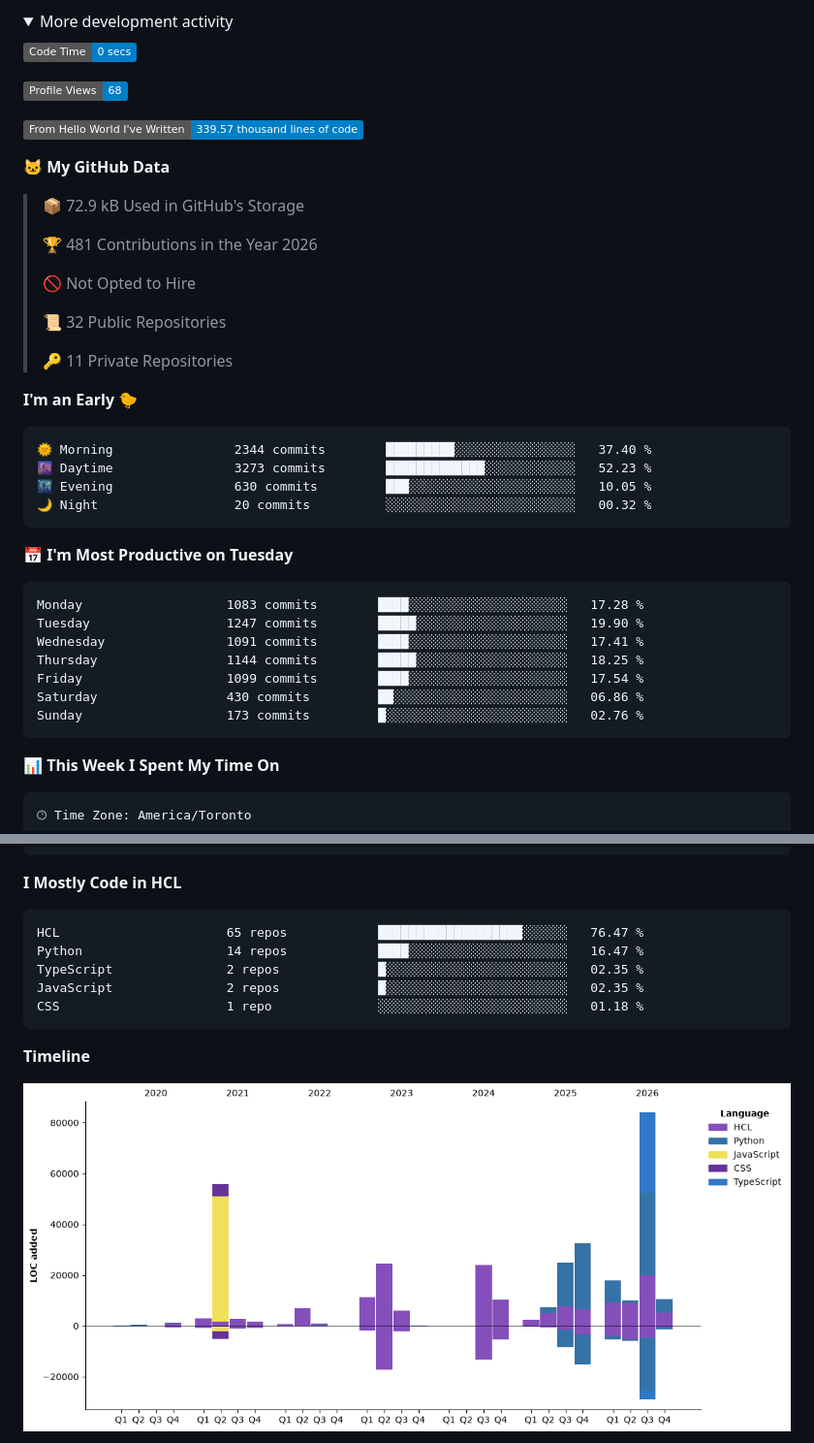
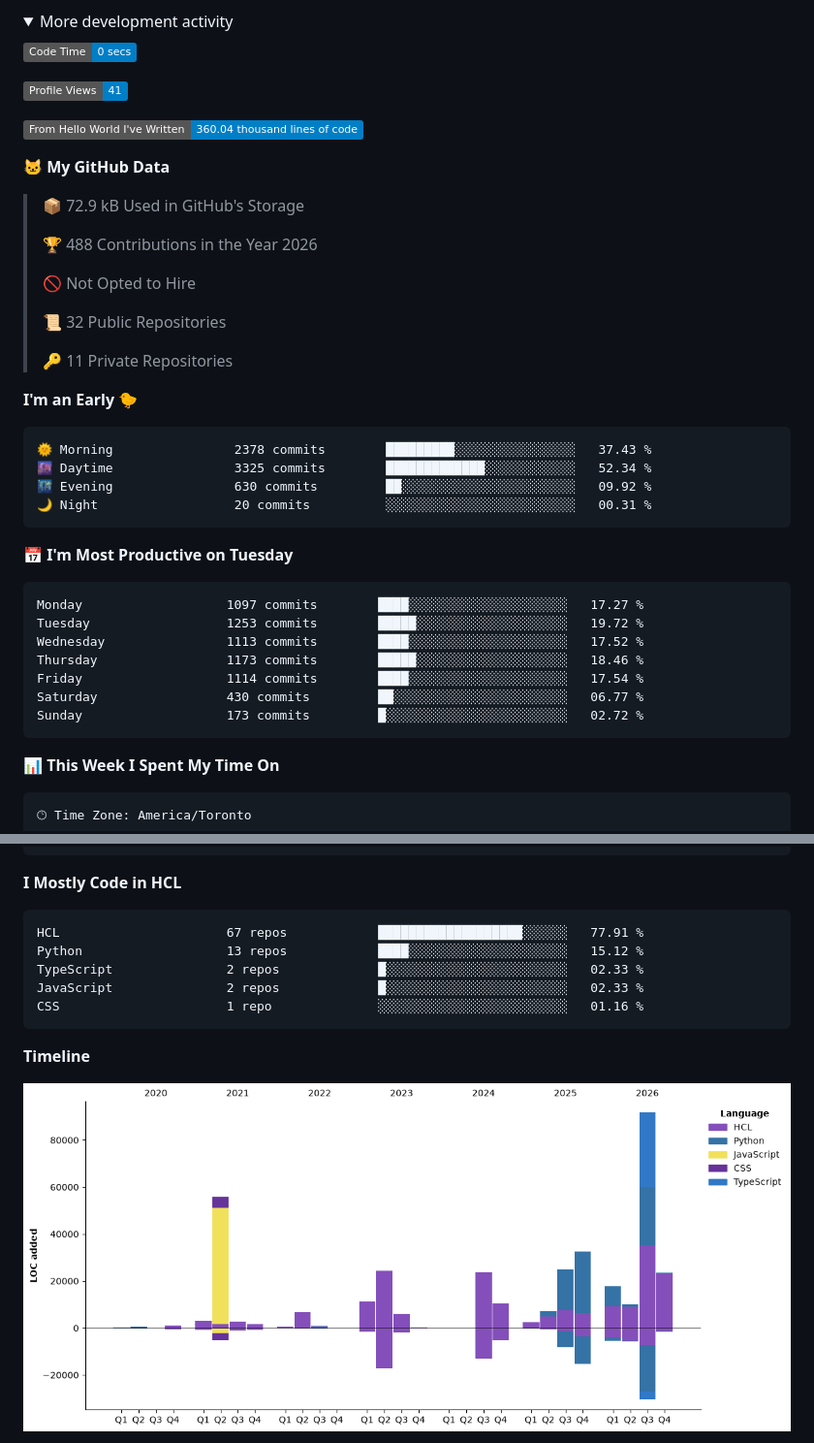
Before and after one commit to ValAug/ValAug, a Markdown page: README.md, 2 parts joined by grey strips. Shown at 97% size. GitHub-like rendering; pictures changed too: assets/bar_graph.png; folded sections open; badges without logos.

Commit message:
Updated with Dev Metrics

````diff
--- a/README.md
+++ b/README.md
@@ -64,15 +64,15 @@ Practical notes on cloud security, infrastructure automation, and the AWS commun
 <!--START_SECTION:waka-->
 ![Code Time](http://img.shields.io/badge/Code%20Time-0%20secs-blue?style=flat)
 
-![Profile Views](http://img.shields.io/badge/Profile%20Views-68-blue?style=flat)
+![Profile Views](http://img.shields.io/badge/Profile%20Views-41-blue?style=flat)
 
-![Lines of code](https://img.shields.io/badge/From%20Hello%20World%20I%27ve%20Written-339.57%20thousand%20lines%20of%20code-blue?style=flat)
+![Lines of code](https://img.shields.io/badge/From%20Hello%20World%20I%27ve%20Written-360.04%20thousand%20lines%20of%20code-blue?style=flat)
 
 **🐱 My GitHub Data**
 
 > 📦 72.9 kB Used in GitHub's Storage
  >
-> 🏆 481 Contributions in the Year 2026
+> 🏆 488 Contributions in the Year 2026
  >
 > 🚫 Not Opted to Hire
  >
@@ -83,21 +83,21 @@ Practical notes on cloud security, infrastructure automation, and the AWS commun
 **I'm an Early 🐤**
 
 ```text
-🌞 Morning                2344 commits        █████████░░░░░░░░░░░░░░░░   37.40 %
-🌆 Daytime                3273 commits        █████████████░░░░░░░░░░░░   52.23 %
-🌃 Evening                630 commits         ███░░░░░░░░░░░░░░░░░░░░░░   10.05 %
-🌙 Night                  20 commits          ░░░░░░░░░░░░░░░░░░░░░░░░░   00.32 %
+🌞 Morning                2378 commits        █████████░░░░░░░░░░░░░░░░   37.43 %
+🌆 Daytime                3325 commits        █████████████░░░░░░░░░░░░   52.34 %
+🌃 Evening                630 commits         ██░░░░░░░░░░░░░░░░░░░░░░░   09.92 %
+🌙 Night                  20 commits          ░░░░░░░░░░░░░░░░░░░░░░░░░   00.31 %
 ```
 📅 **I'm Most Productive on Tuesday**
 
 ```text
-Monday                   1083 commits        ████░░░░░░░░░░░░░░░░░░░░░   17.28 %
-Tuesday                  1247 commits        █████░░░░░░░░░░░░░░░░░░░░   19.90 %
-Wednesday                1091 commits        ████░░░░░░░░░░░░░░░░░░░░░   17.41 %
-Thursday                 1144 commits        █████░░░░░░░░░░░░░░░░░░░░   18.25 %
-Friday                   1099 commits        ████░░░░░░░░░░░░░░░░░░░░░   17.54 %
-Saturday                 430 commits         ██░░░░░░░░░░░░░░░░░░░░░░░   06.86 %
-Sunday                   173 commits         █░░░░░░░░░░░░░░░░░░░░░░░░   02.76 %
+Monday                   1097 commits        ████░░░░░░░░░░░░░░░░░░░░░   17.27 %
+Tuesday                  1253 commits        █████░░░░░░░░░░░░░░░░░░░░   19.72 %
+Wednesday                1113 commits        ████░░░░░░░░░░░░░░░░░░░░░   17.52 %
+Thursday                 1173 commits        █████░░░░░░░░░░░░░░░░░░░░   18.46 %
+Friday                   1114 commits        ████░░░░░░░░░░░░░░░░░░░░░   17.54 %
+Saturday                 430 commits         ██░░░░░░░░░░░░░░░░░░░░░░░   06.77 %
+Sunday                   173 commits         █░░░░░░░░░░░░░░░░░░░░░░░░   02.72 %
 ```
 
 
@@ -122,11 +122,11 @@ No AI Coding Activity Tracked This Week
 **I Mostly Code in HCL**
 
 ```text
-HCL                      65 repos            ███████████████████░░░░░░   76.47 %
-Python                   14 repos            ████░░░░░░░░░░░░░░░░░░░░░   16.47 %
-TypeScript               2 repos             █░░░░░░░░░░░░░░░░░░░░░░░░   02.35 %
-JavaScript               2 repos             █░░░░░░░░░░░░░░░░░░░░░░░░   02.35 %
-CSS                      1 repo              ░░░░░░░░░░░░░░░░░░░░░░░░░   01.18 %
+HCL                      67 repos            ███████████████████░░░░░░   77.91 %
+Python                   13 repos            ████░░░░░░░░░░░░░░░░░░░░░   15.12 %
+TypeScript               2 repos             █░░░░░░░░░░░░░░░░░░░░░░░░   02.33 %
+JavaScript               2 repos             █░░░░░░░░░░░░░░░░░░░░░░░░   02.33 %
+CSS                      1 repo              ░░░░░░░░░░░░░░░░░░░░░░░░░   01.16 %
 ```
 
 
````
Also changed, not shown: other parts of README.md (+1 -1 lines).
